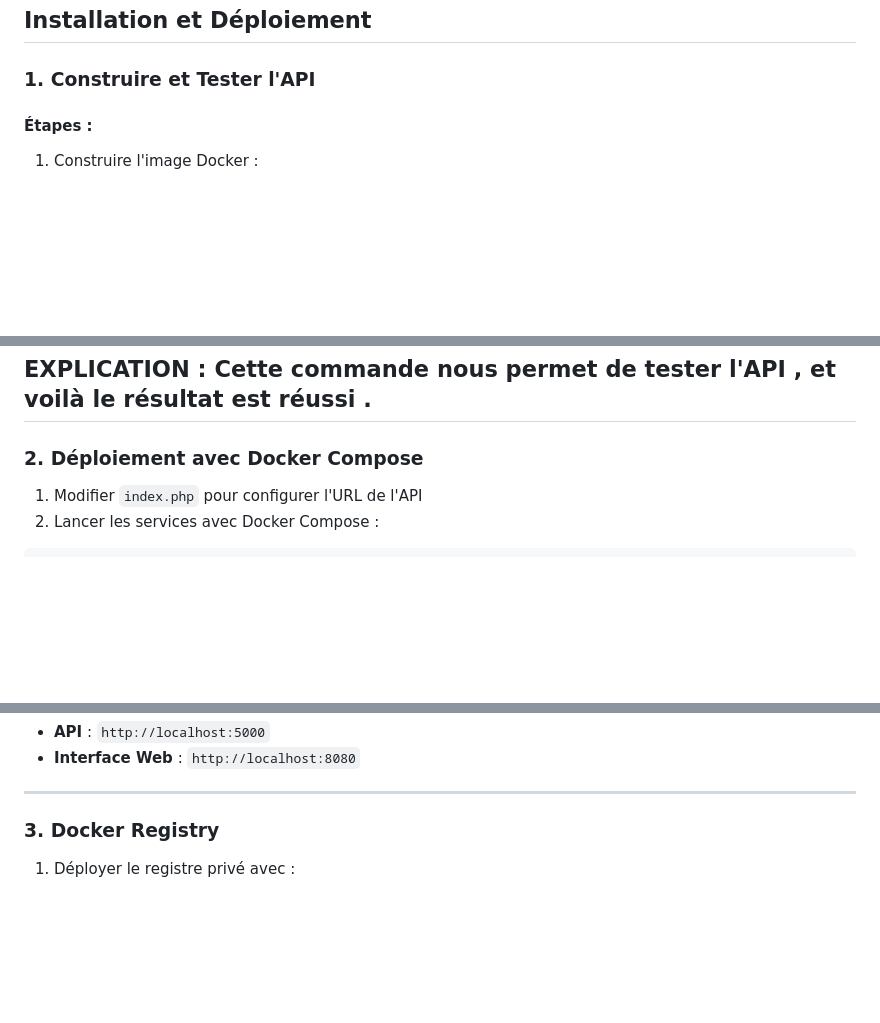
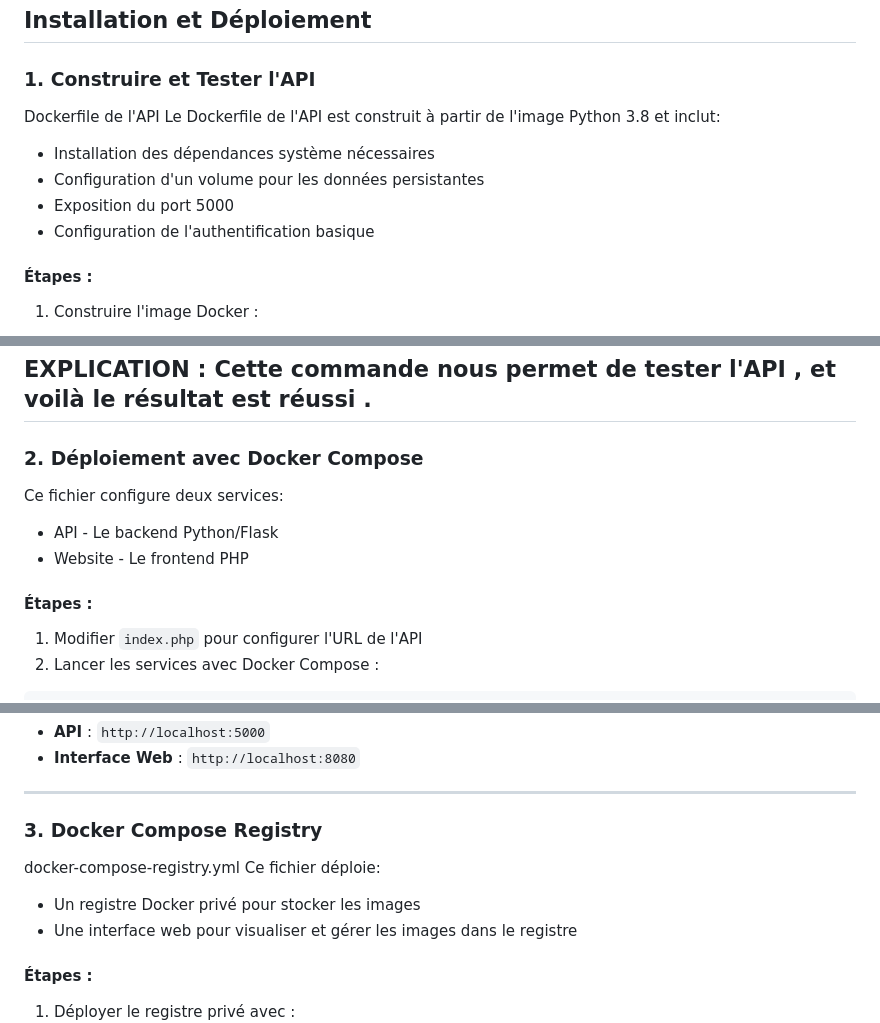
Before and after one commit to AyoubeJarhni1/Mini_Project_Docker, a Markdown page: README.md, 3 parts joined by grey strips. GitHub-like rendering; blank space fills up the shorter version.

````diff
--- a/README.md
+++ b/README.md
@@ -50,6 +50,14 @@ L'application existante fonctionne actuellement sur un serveur unique et nécess
 ---
 ## Installation et Déploiement
 ### 1. Construire et Tester l'API
+Dockerfile de l'API
+Le Dockerfile de l'API est construit à partir de l'image Python 3.8 et inclut:
+
+ - Installation des dépendances système nécessaires
+ - Configuration d'un volume pour les données persistantes
+ - Exposition du port 5000
+ - Configuration de l'authentification basique
+
 #### Étapes :
 1. Construire l'image Docker :
 
@@ -70,6 +78,10 @@ EXPLICATION :
 Cette commande nous permet de tester l'API , et voilà le résultat est réussi .
 ---
 ### 2. Déploiement avec Docker Compose
+Ce fichier configure deux services:
+ - API - Le backend Python/Flask
+ - Website - Le frontend PHP
+#### Étapes :
 1. Modifier `index.php` pour configurer l'URL de l'API
 2. Lancer les services avec Docker Compose :
 ```sh
@@ -82,7 +94,13 @@ docker-compose up -d
    - **Interface Web** : `http://localhost:8080`
 
 ---
-### 3. Docker Registry
+### 3. Docker Compose Registry
+docker-compose-registry.yml
+Ce fichier déploie:
+ - Un registre Docker privé pour stocker les images
+ - Une interface web pour visualiser et gérer les images dans le registre
+
+#### Étapes :
 1. Déployer le registre privé avec :
 ![Déployer le registre privé  ](screenDocker/dockerReg.png)
 
````
Also changed, not shown: other parts of README.md (+0 -3 lines).
